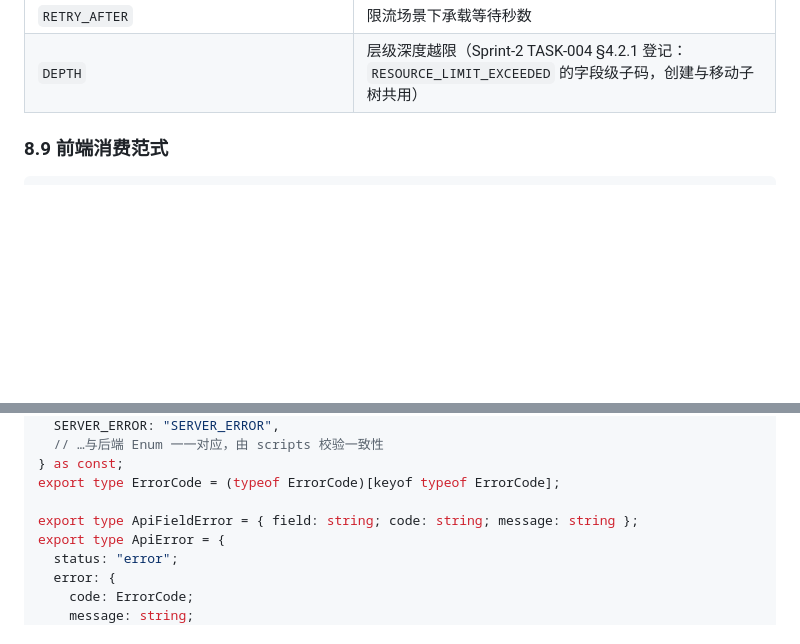
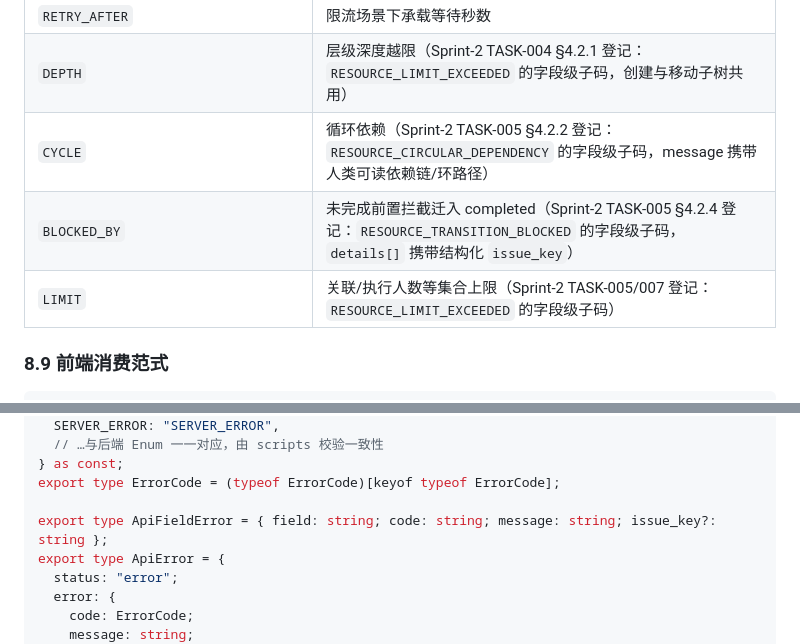
Before and after one commit to RabbitAI-Lab/RabbitProjects, a Markdown page: docs/architecture/api-conventions.md, 2 parts joined by grey strips. Drawn GitHub-style; blank space fills up the shorter version.

```diff
--- a/docs/architecture/api-conventions.md
+++ b/docs/architecture/api-conventions.md
@@ -766,6 +766,9 @@ GET .../issues/?ordering=-priority,target_date,-created_at
 | `INVALID_DATE_RANGE` | 日期区间逻辑错误 |
 | `RETRY_AFTER` | 限流场景下承载等待秒数 |
 | `DEPTH` | 层级深度越限（Sprint-2 TASK-004 §4.2.1 登记：`RESOURCE_LIMIT_EXCEEDED` 的字段级子码，创建与移动子树共用） |
+| `CYCLE` | 循环依赖（Sprint-2 TASK-005 §4.2.2 登记：`RESOURCE_CIRCULAR_DEPENDENCY` 的字段级子码，message 携带人类可读依赖链/环路径） |
+| `BLOCKED_BY` | 未完成前置拦截迁入 completed（Sprint-2 TASK-005 §4.2.4 登记：`RESOURCE_TRANSITION_BLOCKED` 的字段级子码，`details[]` 携带结构化 `issue_key`） |
+| `LIMIT` | 关联/执行人数等集合上限（Sprint-2 TASK-005/007 登记：`RESOURCE_LIMIT_EXCEEDED` 的字段级子码） |
 
 ### 8.9 前端消费范式
 
@@ -783,7 +786,7 @@ export const ErrorCode = {
 } as const;
 export type ErrorCode = (typeof ErrorCode)[keyof typeof ErrorCode];
 
-export type ApiFieldError = { field: string; code: string; message: string };
+export type ApiFieldError = { field: string; code: string; message: string; issue_key?: string };
 export type ApiError = {
   status: "error";
   error: {
```
Also changed, not shown: docs/architecture/unified-issue-model.md (+7 -0 lines).
